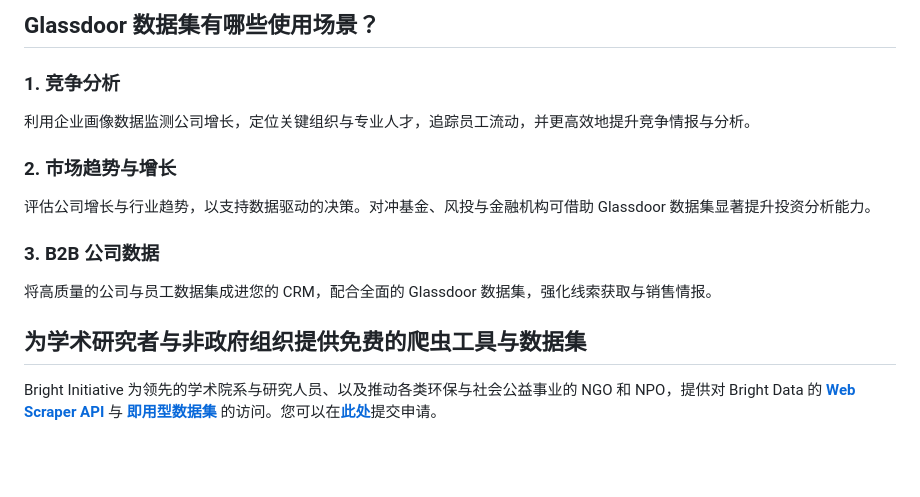
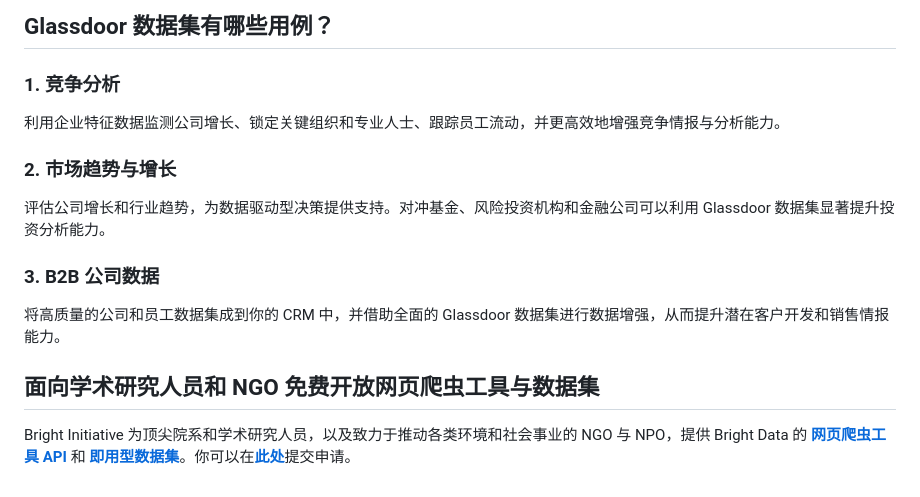
Before and after one commit to bright-cn/Glassdoor-dataset-samples, a Markdown page: README.md, the part around one of its changes. Drawn GitHub-style; blank space fills up the shorter version.

```diff
--- a/README.md
+++ b/README.md
@@ -49,18 +53,18 @@
 
-<h2>Glassdoor 数据集有哪些使用场景？</h2>
+<h2>Glassdoor 数据集有哪些用例？</h2>
 
 <h3>1. 竞争分析</h3>
 
-利用企业画像数据监测公司增长，定位关键组织与专业人才，追踪员工流动，并更高效地提升竞争情报与分析。
+利用企业特征数据监测公司增长、锁定关键组织和专业人士、跟踪员工流动，并更高效地增强竞争情报与分析能力。
 
 <h3>2. 市场趋势与增长</h3>
 
-评估公司增长与行业趋势，以支持数据驱动的决策。对冲基金、风投与金融机构可借助 Glassdoor 数据集显著提升投资分析能力。
+评估公司增长和行业趋势，为数据驱动型决策提供支持。对冲基金、风险投资机构和金融公司可以利用 Glassdoor 数据集显著提升投资分析能力。
 
 <h3>3. B2B 公司数据</h3>
 
-将高质量的公司与员工数据集成进您的 CRM，配合全面的 Glassdoor 数据集，强化线索获取与销售情报。
+将高质量的公司和员工数据集成到你的 CRM 中，并借助全面的 Glassdoor 数据集进行数据增强，从而提升潜在客户开发和销售情报能力。
 
-<h2>为学术研究者与非政府组织提供免费的爬虫工具与数据集</h2>
+<h2>面向学术研究人员和 NGO 免费开放网页爬虫工具与数据集</h2>
 
-Bright Initiative 为领先的学术院系与研究人员、以及推动各类环保与社会公益事业的 NGO 和 NPO，提供对 Bright Data 的 <b>[Web Scraper API](https://www.bright.cn/products/web-scraper)</b> 与 <b>[即用型数据集](https://www.bright.cn/products/datasets)</b> 的访问。您可以在<b>[此处](https://brightinitiative.com)</b>提交申请。
+Bright Initiative 为顶尖院系和学术研究人员，以及致力于推动各类环境和社会事业的 NGO 与 NPO，提供 Bright Data 的 <b>[网页爬虫工具 API](https://www.bright.cn/products/web-scraper)</b> 和 <b>[即用型数据集](https://www.bright.cn/products/datasets)</b>。你可以在<b>[此处](https://brightinitiative.com)</b>提交申请。
```
Also changed, not shown: other parts of README.md (+37 -33 lines), dataset-promotions.png (added), glassdoor-datasets.png (added).
